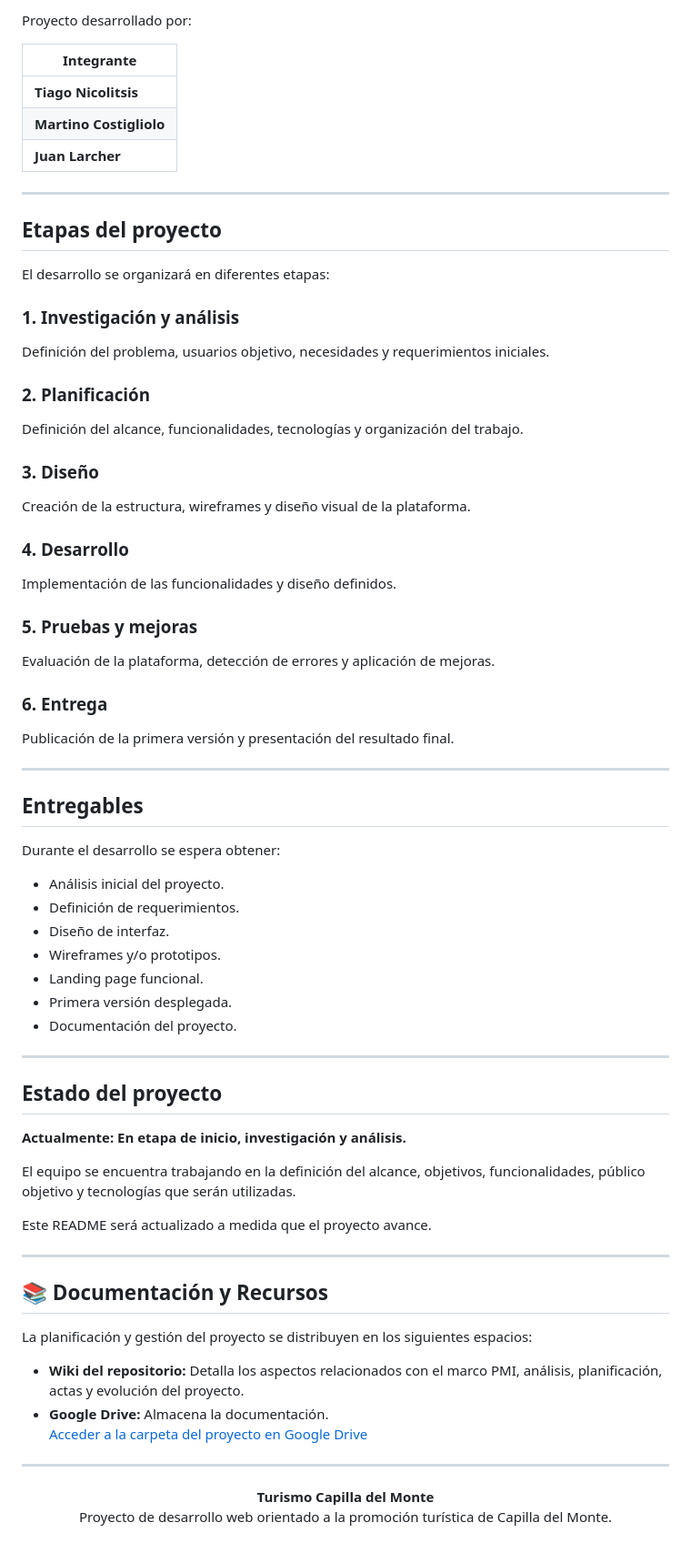
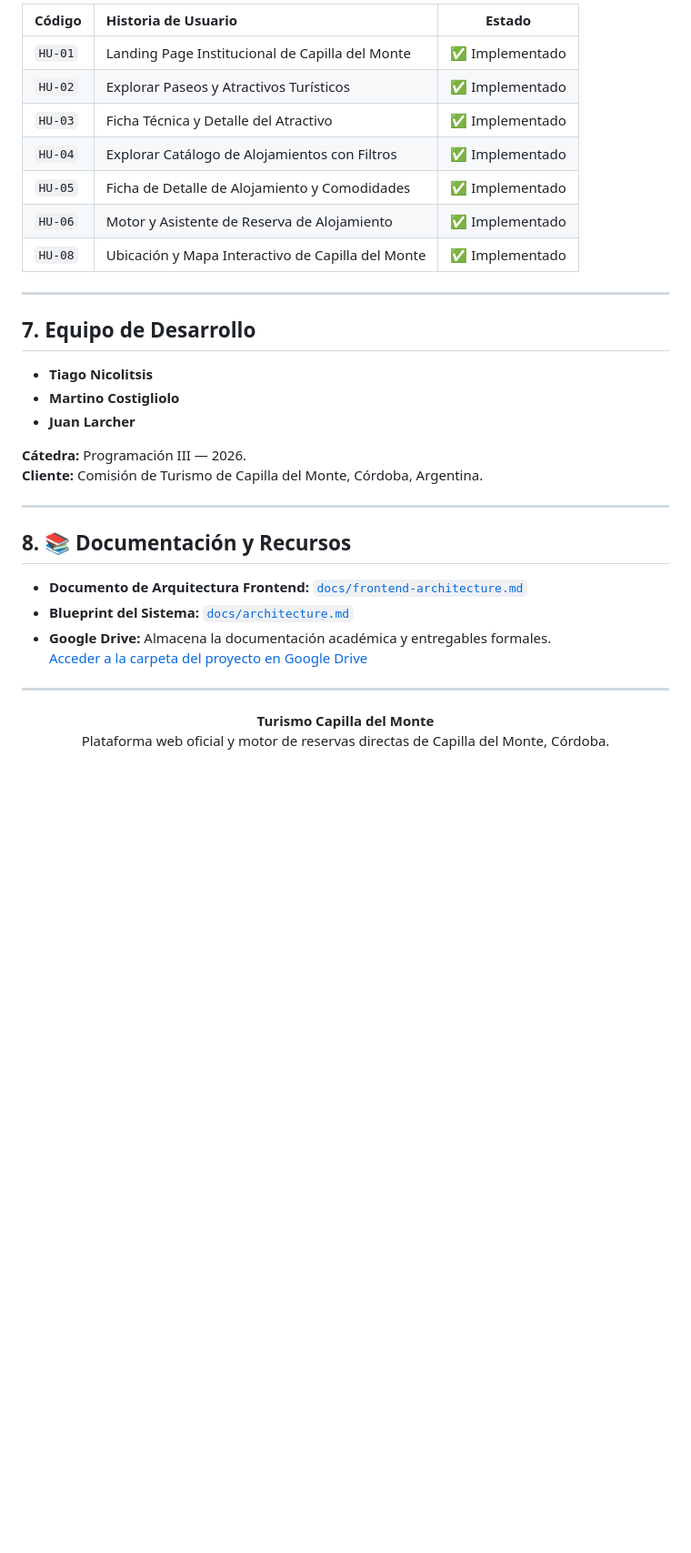
Before and after one commit to Tiag4/Turismo-Capilla, a Markdown page: README.md, the part around one of its changes. Shown at 91% size. Rendered like a GitHub page; blank space fills up the shorter version.

```diff
--- a/README.md
+++ b/README.md
@@ -78,79 +132,37 @@ Se evaluarán diferentes alternativas de desarrollo web y se seleccionarán aque
 
-Proyecto desarrollado por:
-
-| Integrante              |
-| ----------------------- |
-| **Tiago Nicolitsis**    |
-| **Martino Costigliolo** |
-| **Juan Larcher**        |
+| Código | Historia de Usuario | Estado |
+| :--- | :--- | :---: |
+| `HU-01` | Landing Page Institucional de Capilla del Monte | ✅ Implementado |
+| `HU-02` | Explorar Paseos y Atractivos Turísticos | ✅ Implementado |
+| `HU-03` | Ficha Técnica y Detalle del Atractivo | ✅ Implementado |
+| `HU-04` | Explorar Catálogo de Alojamientos con Filtros | ✅ Implementado |
+| `HU-05` | Ficha de Detalle de Alojamiento y Comodidades | ✅ Implementado |
+| `HU-06` | Motor y Asistente de Reserva de Alojamiento | ✅ Implementado |
+| `HU-08` | Ubicación y Mapa Interactivo de Capilla del Monte | ✅ Implementado |
 
 ---
 
-## Etapas del proyecto
+## 7. Equipo de Desarrollo
 
-El desarrollo se organizará en diferentes etapas:
+* **Tiago Nicolitsis**
+* **Martino Costigliolo**
+* **Juan Larcher**
 
-### 1. Investigación y análisis
-
-Definición del problema, usuarios objetivo, necesidades y requerimientos iniciales.
-
-### 2. Planificación
-
-Definición del alcance, funcionalidades, tecnologías y organización del trabajo.
-
-### 3. Diseño
-
-Creación de la estructura, wireframes y diseño visual de la plataforma.
-
-### 4. Desarrollo
-
-Implementación de las funcionalidades y diseño definidos.
-
-### 5. Pruebas y mejoras
-
-Evaluación de la plataforma, detección de errores y aplicación de mejoras.
-
-### 6. Entrega
-
-Publicación de la primera versión y presentación del resultado final.
+**Cátedra:** Programación III — 2026.
+**Cliente:** Comisión de Turismo de Capilla del Monte, Córdoba, Argentina.
 
 ---
 
-## Entregables
+## 8. 📚 Documentación y Recursos
 
-Durante el desarrollo se espera obtener:
-
-* Análisis inicial del proyecto.
-* Definición de requerimientos.
-* Diseño de interfaz.
-* Wireframes y/o prototipos.
-* Landing page funcional.
-* Primera versión desplegada.
-* Documentación del proyecto.
-
----
-
-## Estado del proyecto
-
-**Actualmente: En etapa de inicio, investigación y análisis.**
-
-El equipo se encuentra trabajando en la definición del alcance, objetivos, funcionalidades, público objetivo y tecnologías que serán utilizadas.
-
-Este README será actualizado a medida que el proyecto avance.
-
----
-
-## 📚 Documentación y Recursos
-
-La planificación y gestión del proyecto se distribuyen en los siguientes espacios:
-
-- **Wiki del repositorio:** Detalla los aspectos relacionados con el marco PMI, análisis, planificación, actas y evolución del proyecto.
-- **Google Drive:** Almacena la documentación.
-   [Acceder a la carpeta del proyecto en Google Drive](https://drive.google.com/drive/u/1/folders/1KQLWydgsWH7hCD0RqfqIrFO5AzJRqB5E)
+* **Documento de Arquitectura Frontend:** [`docs/frontend-architecture.md`](./docs/frontend-architecture.md)
+* **Blueprint del Sistema:** [`docs/architecture.md`](./docs/architecture.md)
+* **Google Drive:** Almacena la documentación académica y entregables formales.
+  [Acceder a la carpeta del proyecto en Google Drive](https://drive.google.com/drive/u/1/folders/1KQLWydgsWH7hCD0RqfqIrFO5AzJRqB5E)
 
 ---
 
 <p align="center">
   <strong>Turismo Capilla del Monte</strong><br>
-  Proyecto de desarrollo web orientado a la promoción turística de Capilla del Monte.
+  Plataforma web oficial y motor de reservas directas de Capilla del Monte, Córdoba.
 </p>
```
Also changed, not shown: other parts of README.md (+97 -43 lines), docs/architecture.png (added).
